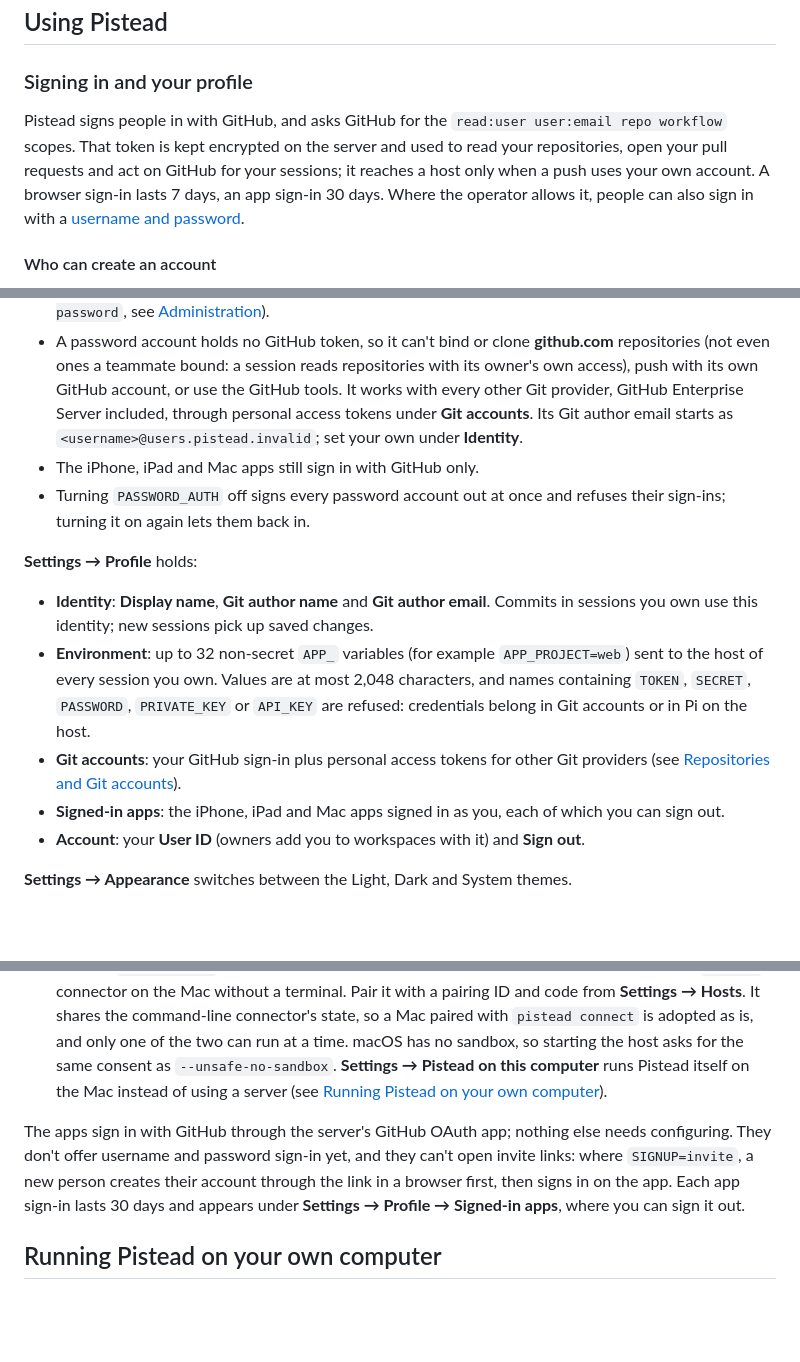
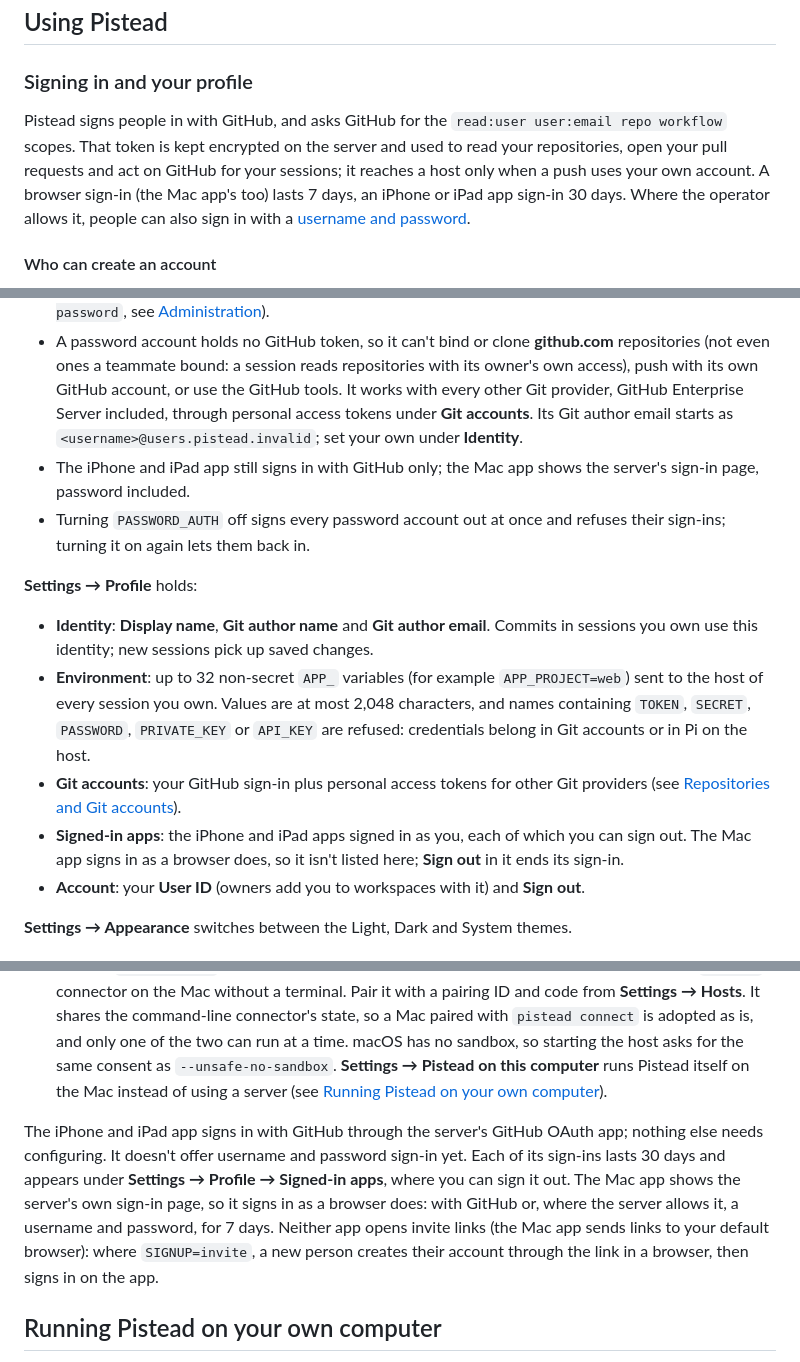
Before and after one commit to OpenCara/pistead, a Markdown page: README.md, 3 parts joined by grey strips. Drawn GitHub-style; blank space fills up the shorter version.

Commit message:
Docs: the Mac app signs in through the server's web page, passwords included
Review of #119: the Mac app (Electron) shows the server's web UI with its cookie
session, so it offers password sign-in where PASSWORD_AUTH=true, lasts 7 days
like a browser and isn't listed under Signed-in apps. Only the iPhone and iPad
app signs in with GitHub alone, through native tokens. Neither app opens invite
links (the Mac app sends links to the default browser).

```diff
--- a/README.md
+++ b/README.md
@@ -87,7 +87,7 @@ To bring in teammates, share the workspace's invite link (**Settings → Workspa
 
 ### Signing in and your profile
 
-Pistead signs people in with GitHub, and asks GitHub for the `read:user user:email repo workflow` scopes. That token is kept encrypted on the server and used to read your repositories, open your pull requests and act on GitHub for your sessions; it reaches a host only when a push uses your own account. A browser sign-in lasts 7 days, an app sign-in 30 days. Where the operator allows it, people can also sign in with a [username and password](#username-and-password).
+Pistead signs people in with GitHub, and asks GitHub for the `read:user user:email repo workflow` scopes. That token is kept encrypted on the server and used to read your repositories, open your pull requests and act on GitHub for your sessions; it reaches a host only when a push uses your own account. A browser sign-in (the Mac app's too) lasts 7 days, an iPhone or iPad app sign-in 30 days. Where the operator allows it, people can also sign in with a [username and password](#username-and-password).
 
 #### Who can create an account
 
@@ -107,7 +107,7 @@ Where the operator sets `PASSWORD_AUTH=true`, the sign-in page also offers a use
 - Passwords are at least 12 characters, other than the username. The server keeps only a salted scrypt hash. After five wrong passwords in a row the account refuses sign-ins for 30 seconds, doubling with each further miss up to 15 minutes; a correct sign-in resets the count.
 - **Settings → Profile → Password** changes it, which signs out every other browser signed in as you. There is no reset by email: someone who forgets theirs asks the server's operator for a new one (`--reset-password`, see [Administration](#administration)).
 - A password account holds no GitHub token, so it can't bind or clone **github.com** repositories (not even ones a teammate bound: a session reads repositories with its owner's own access), push with its own GitHub account, or use the GitHub tools. It works with every other Git provider, GitHub Enterprise Server included, through personal access tokens under **Git accounts**. Its Git author email starts as `<username>@users.pistead.invalid`; set your own under **Identity**.
-- The iPhone, iPad and Mac apps still sign in with GitHub only.
+- The iPhone and iPad app still signs in with GitHub only; the Mac app shows the server's sign-in page, password included.
 - Turning `PASSWORD_AUTH` off signs every password account out at once and refuses their sign-ins; turning it on again lets them back in.
 
 **Settings → Profile** holds:
@@ -115,7 +115,7 @@ Where the operator sets `PASSWORD_AUTH=true`, the sign-in page also offers a use
 - **Identity**: **Display name**, **Git author name** and **Git author email**. Commits in sessions you own use this identity; new sessions pick up saved changes.
 - **Environment**: up to 32 non-secret `APP_` variables (for example `APP_PROJECT=web`) sent to the host of every session you own. Values are at most 2,048 characters, and names containing `TOKEN`, `SECRET`, `PASSWORD`, `PRIVATE_KEY` or `API_KEY` are refused: credentials belong in Git accounts or in Pi on the host.
 - **Git accounts**: your GitHub sign-in plus personal access tokens for other Git providers (see [Repositories and Git accounts](#repositories-and-git-accounts)).
-- **Signed-in apps**: the iPhone, iPad and Mac apps signed in as you, each of which you can sign out.
+- **Signed-in apps**: the iPhone and iPad apps signed in as you, each of which you can sign out. The Mac app signs in as a browser does, so it isn't listed here; **Sign out** in it ends its sign-in.
 - **Account**: your **User ID** (owners add you to workspaces with it) and **Sign out**.
 
 **Settings → Appearance** switches between the Light, Dark and System themes.
@@ -666,7 +666,7 @@ While both hosts are connected, a session's owner can move it to a model on anot
 - **iPhone and iPad** ([`apps/mobile`](apps/mobile/README.md), Expo): your sessions grouped by workspace with their status; a session opens live with its transcript, queue, pending approvals to decide, and the chat box for shared messages and side asks; new sessions start from the app. It isn't on the App Store or TestFlight yet: build it from source as a development build.
 - **macOS** ([`apps/desktop`](apps/desktop/README.md), Electron): Pistead in its own window, plus **This Mac**, which runs the `pistead` connector on the Mac without a terminal. Pair it with a pairing ID and code from **Settings → Hosts**. It shares the command-line connector's state, so a Mac paired with `pistead connect` is adopted as is, and only one of the two can run at a time. macOS has no sandbox, so starting the host asks for the same consent as `--unsafe-no-sandbox`. **Settings → Pistead on this computer** runs Pistead itself on the Mac instead of using a server (see [Running Pistead on your own computer](#running-pistead-on-your-own-computer)).
 
-The apps sign in with GitHub through the server's GitHub OAuth app; nothing else needs configuring. They don't offer username and password sign-in yet, and they can't open invite links: where `SIGNUP=invite`, a new person creates their account through the link in a browser first, then signs in on the app. Each app sign-in lasts 30 days and appears under **Settings → Profile → Signed-in apps**, where you can sign it out.
+The iPhone and iPad app signs in with GitHub through the server's GitHub OAuth app; nothing else needs configuring. It doesn't offer username and password sign-in yet. Each of its sign-ins lasts 30 days and appears under **Settings → Profile → Signed-in apps**, where you can sign it out. The Mac app shows the server's own sign-in page, so it signs in as a browser does: with GitHub or, where the server allows it, a username and password, for 7 days. Neither app opens invite links (the Mac app sends links to your default browser): where `SIGNUP=invite`, a new person creates their account through the link in a browser, then signs in on the app.
 
 ## Running Pistead on your own computer
 
```
